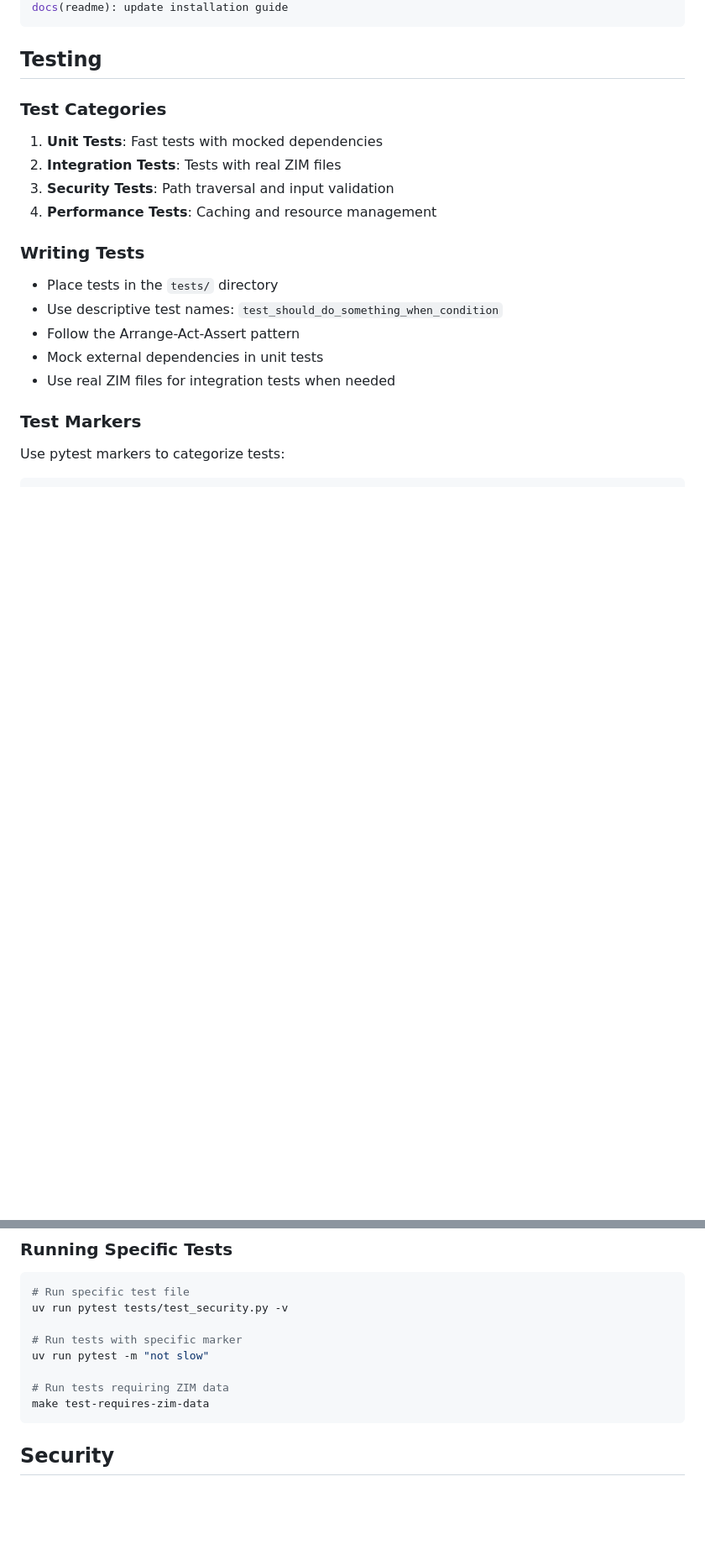
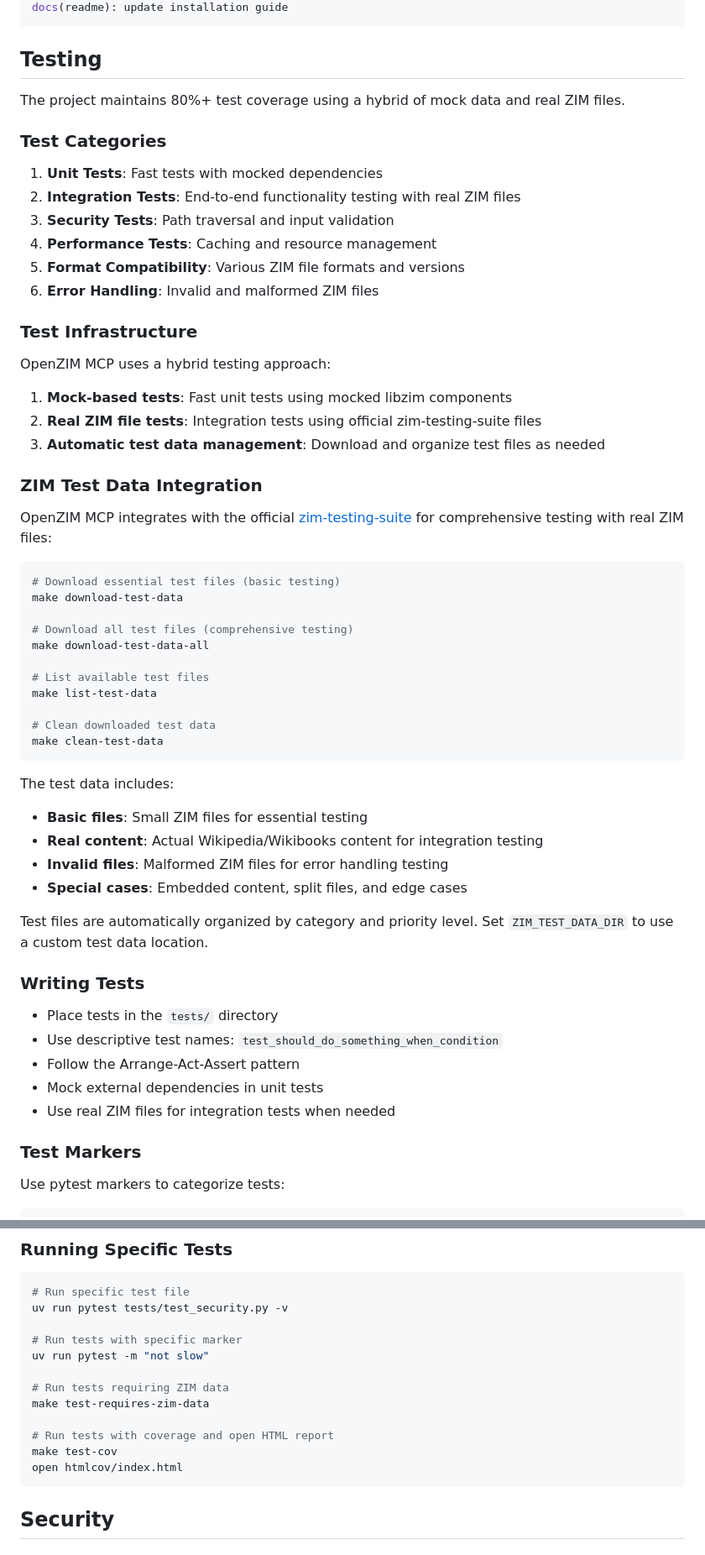
Before and after one commit to cameronrye/openzim-mcp, a Markdown page: CONTRIBUTING.md, 2 parts joined by grey strips. Shown at 84% size. Drawn GitHub-style; blank space fills up the shorter version.

````diff
--- a/CONTRIBUTING.md
+++ b/CONTRIBUTING.md
@@ -177,12 +238,51 @@ docs(readme): update installation guide
 
 ## Testing
 
+The project maintains 80%+ test coverage using a hybrid of mock data and real ZIM files.
+
 ### Test Categories
 
 1. **Unit Tests**: Fast tests with mocked dependencies
-2. **Integration Tests**: Tests with real ZIM files
+2. **Integration Tests**: End-to-end functionality testing with real ZIM files
 3. **Security Tests**: Path traversal and input validation
 4. **Performance Tests**: Caching and resource management
+5. **Format Compatibility**: Various ZIM file formats and versions
+6. **Error Handling**: Invalid and malformed ZIM files
+
+### Test Infrastructure
+
+OpenZIM MCP uses a hybrid testing approach:
+
+1. **Mock-based tests**: Fast unit tests using mocked libzim components
+2. **Real ZIM file tests**: Integration tests using official zim-testing-suite files
+3. **Automatic test data management**: Download and organize test files as needed
+
+### ZIM Test Data Integration
+
+OpenZIM MCP integrates with the official [zim-testing-suite](https://github.com/openzim/zim-testing-suite) for comprehensive testing with real ZIM files:
+
+```bash
+# Download essential test files (basic testing)
+make download-test-data
+
+# Download all test files (comprehensive testing)
+make download-test-data-all
+
+# List available test files
+make list-test-data
+
+# Clean downloaded test data
+make clean-test-data
+```
+
+The test data includes:
+
+- **Basic files**: Small ZIM files for essential testing
+- **Real content**: Actual Wikipedia/Wikibooks content for integration testing
+- **Invalid files**: Malformed ZIM files for error handling testing
+- **Special cases**: Embedded content, split files, and edge cases
+
+Test files are automatically organized by category and priority level. Set `ZIM_TEST_DATA_DIR` to use a custom test data location.
 
 ### Writing Tests
 
@@ -213,6 +313,10 @@ uv run pytest -m "not slow"
 
 # Run tests requiring ZIM data
 make test-requires-zim-data
+
+# Run tests with coverage and open HTML report
+make test-cov
+open htmlcov/index.html
 ```
 
 ## Security
````
Also changed, not shown: other parts of CONTRIBUTING.md (+64 -3 lines).
